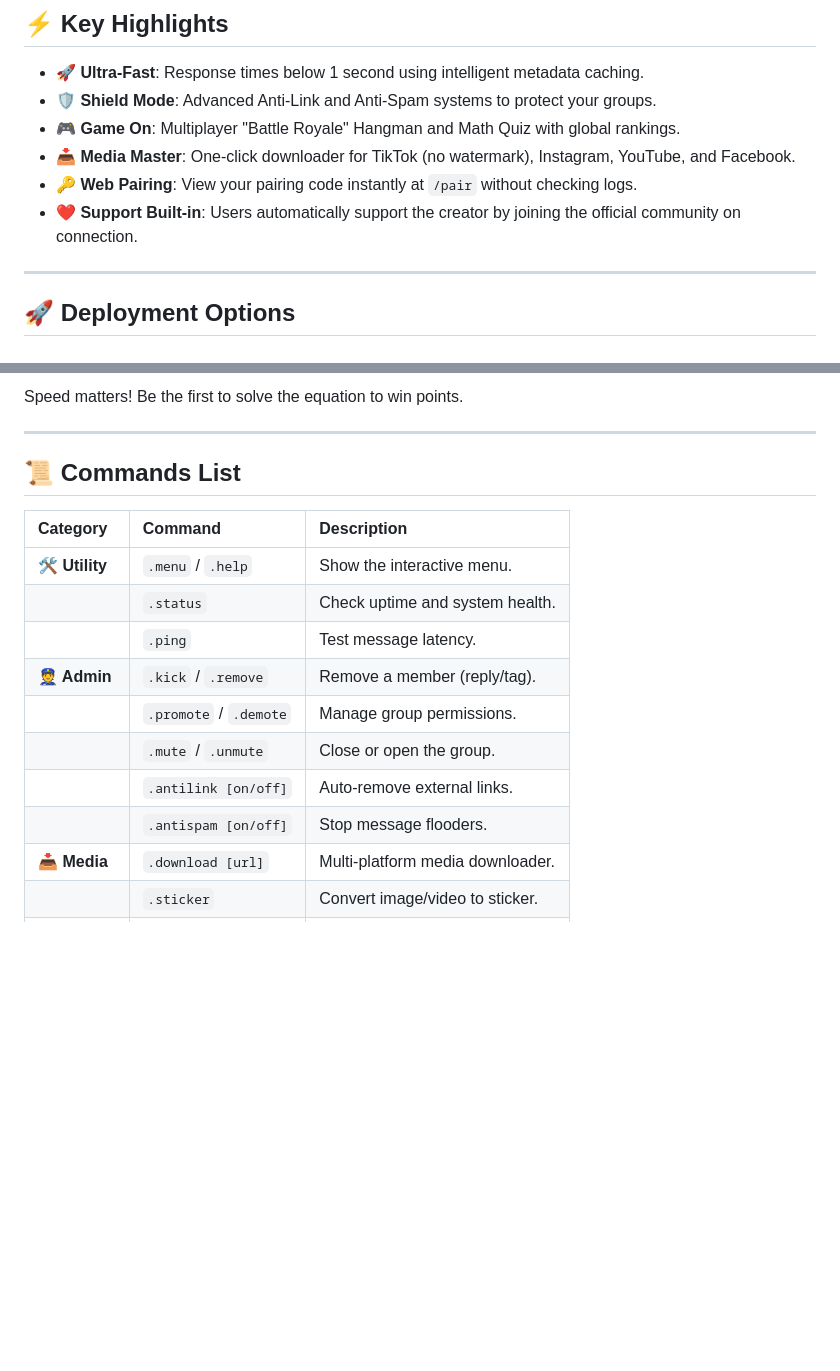
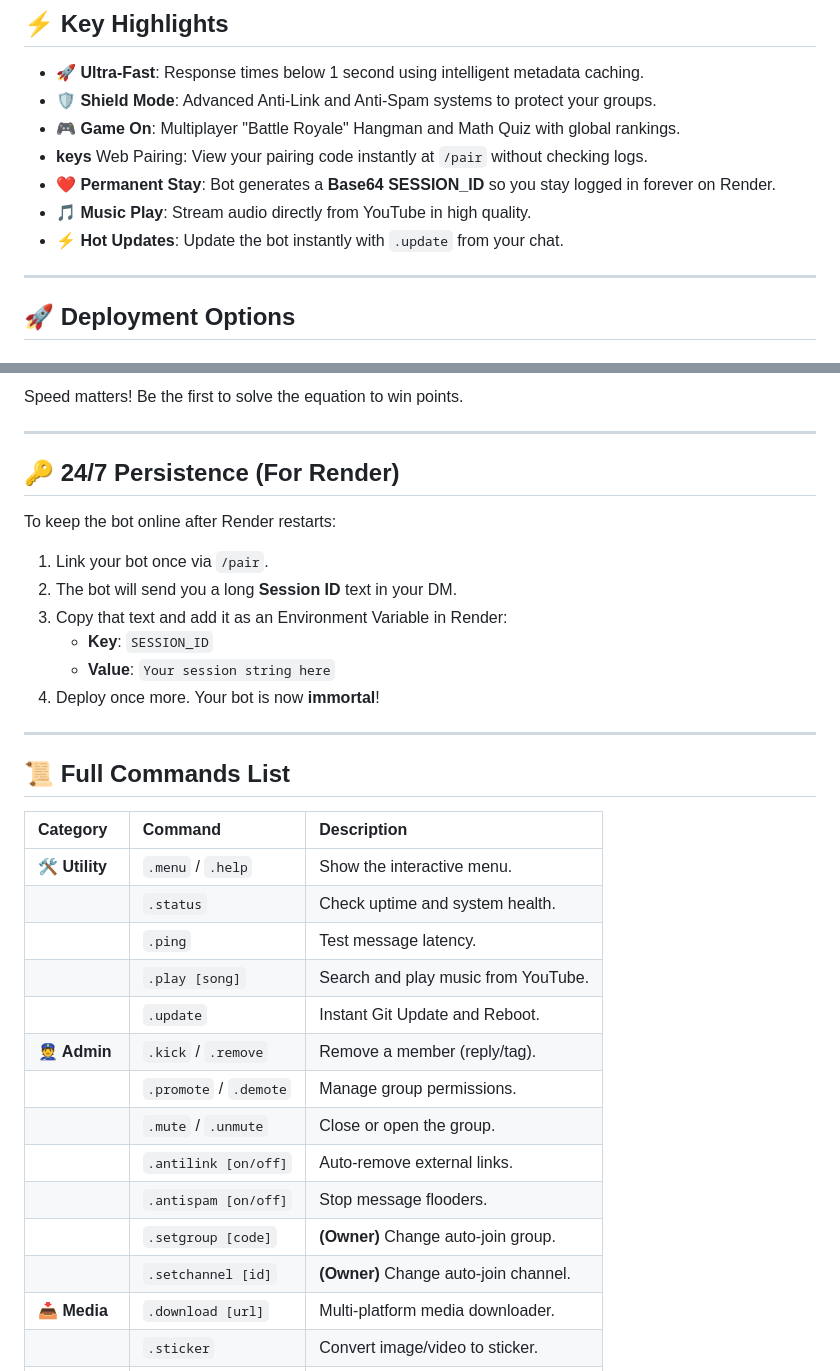
Before and after one commit to tita-n/titan-whatsapp-bot, a Markdown page: README.md, 2 parts joined by grey strips. Rendered like a GitHub page; blank space fills up the shorter version.

Commit message:
Phase 7: Final Structural stability Fixes and Session Persistence

```diff
--- a/README.md
+++ b/README.md
@@ -12,9 +12,10 @@
 - **🚀 Ultra-Fast**: Response times below 1 second using intelligent metadata caching.
 - **🛡️ Shield Mode**: Advanced Anti-Link and Anti-Spam systems to protect your groups.
 - **🎮 Game On**: Multiplayer "Battle Royale" Hangman and Math Quiz with global rankings.
-- **📥 Media Master**: One-click downloader for TikTok (no watermark), Instagram, YouTube, and Facebook.
-- **🔑 Web Pairing**: View your pairing code instantly at `/pair` without checking logs.
-- **❤️ Support Built-in**: Users automatically support the creator by joining the official community on connection.
+- **keys** Web Pairing: View your pairing code instantly at `/pair` without checking logs.
+- **❤️ Permanent Stay**: Bot generates a **Base64 SESSION_ID** so you stay logged in forever on Render.
+- **🎵 Music Play**: Stream audio directly from YouTube in high quality.
+- **⚡ Hot Updates**: Update the bot instantly with `.update` from your chat.
 
 ---
 
@@ -53,18 +54,33 @@ Speed matters! Be the first to solve the equation to win points.
 
 ---
 
-## 📜 Commands List
+## 🔑 24/7 Persistence (For Render)
+To keep the bot online after Render restarts:
+1. Link your bot once via `/pair`.
+2. The bot will send you a long **Session ID** text in your DM.
+3. Copy that text and add it as an Environment Variable in Render:
+   - **Key**: `SESSION_ID`
+   - **Value**: `Your session string here`
+4. Deploy once more. Your bot is now **immortal**!
+
+---
+
+## 📜 Full Commands List
 
 | Category | Command | Description |
 | :--- | :--- | :--- |
 | **🛠️ Utility** | `.menu` / `.help` | Show the interactive menu. |
 | | `.status` | Check uptime and system health. |
 | | `.ping` | Test message latency. |
+| | `.play [song]` | Search and play music from YouTube. |
+| | `.update` | Instant Git Update and Reboot. |
 | **👮 Admin** | `.kick` / `.remove` | Remove a member (reply/tag). |
 | | `.promote` / `.demote` | Manage group permissions. |
 | | `.mute` / `.unmute` | Close or open the group. |
 | | `.antilink [on/off]` | Auto-remove external links. |
 | | `.antispam [on/off]` | Stop message flooders. |
+| | `.setgroup [code]` | **(Owner)** Change auto-join group. |
+| | `.setchannel [id]` | **(Owner)** Change auto-join channel. |
 | **📥 Media** | `.download [url]` | Multi-platform media downloader. |
 | | `.sticker` | Convert image/video to sticker. |
 | | `.vv` | Recover View-Once (Silent). |
```
